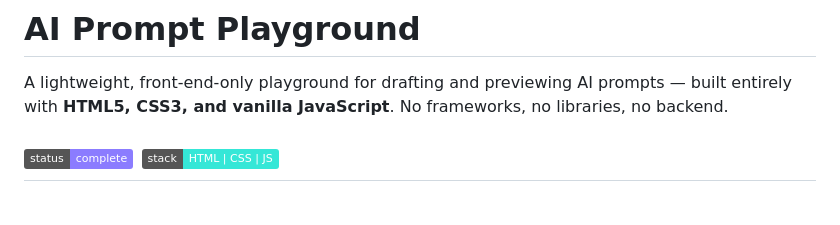
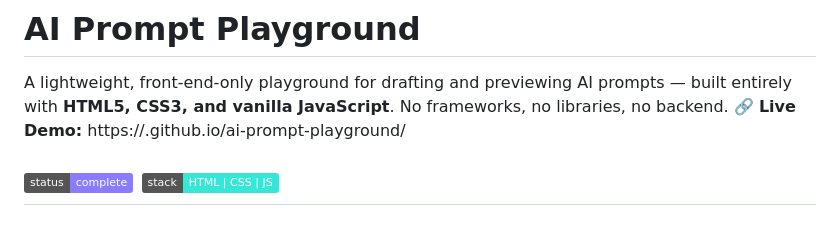
Before and after one commit to noorzakria75/ai-prompt-playground, a Markdown page: README.md, the part around the change. Drawn GitHub-style; badges without logos.

Commit message:
added live URL

```diff
--- a/README.md
+++ b/README.md
@@ -1,6 +1,7 @@
 # AI Prompt Playground
 
 A lightweight, front-end-only playground for drafting and previewing AI prompts — built entirely with **HTML5, CSS3, and vanilla JavaScript**. No frameworks, no libraries, no backend.
+🔗 **Live Demo:** https://<username>.github.io/ai-prompt-playground/
 
 ![status](https://img.shields.io/badge/status-complete-8B7CFF) ![stack](https://img.shields.io/badge/stack-HTML%20%7C%20CSS%20%7C%20JS-35E7D7)
 ---
```
